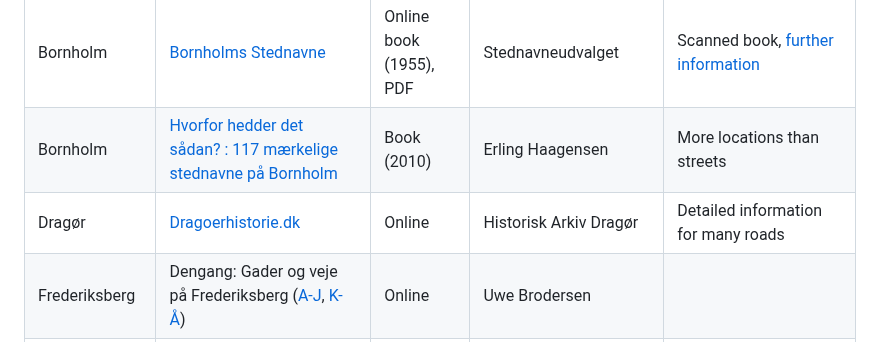
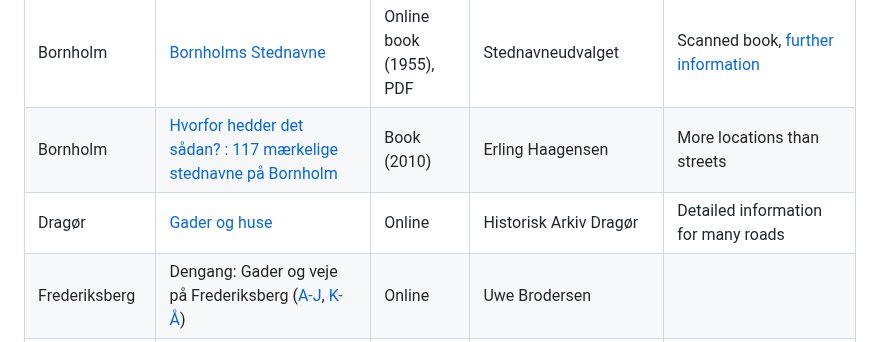
Before and after one commit to PeterBrodersen/osmetymology, a Markdown page: Resources.md, the part around the change. GitHub-like rendering.

Commit message:
Dragør, specific link

```diff
--- a/Resources.md
+++ b/Resources.md
@@ -7,7 +7,7 @@ Resources for getting information about the origin of Danish street names.
 | Bogø             | [Bogøs Historie, Adresser](https://sites.google.com/view/bogoehistorie/bog%C3%B8-bygger/adresser) | Online | Bogø Lokalhistoriske Forening |
 | Bornholm         | [Bornholms Stednavne](https://bornholmske-samlinger.dk/wp-content/uploads/2014/10/BornholmsStednavne.pdf) | Online book (1955), PDF | Stednavneudvalget | Scanned book, [further information](https://bornholmske-samlinger.dk/stednavne-paa-bornholm/) |
 | Bornholm         | [Hvorfor hedder det sådan? : 117 mærkelige stednavne på Bornholm](https://bibliotek.dk/materiale/hvorfor-hedder-det-saadan-_erling-haagensen/work-of%3A870970-basis%3A24880958?type=bog) | Book (2010) | Erling Haagensen | More locations than streets |
-| Dragør           | [Dragoerhistorie.dk](http://www.dragoerhistorie.dk/) | Online | Historisk Arkiv Dragør | Detailed information for many roads |
+| Dragør           | [Gader og huse](http://www.dragoerhistorie.dk/gader-og-huse/) | Online | Historisk Arkiv Dragør | Detailed information for many roads |
 | Frederiksberg    | Dengang: Gader og veje på Frederiksberg ([A-J](https://dengang.dk/gader-og-veje-paa-frederiksberg-a-j/), [K-Å](https://dengang.dk/flere-gader-og-veje-paa-frederiksberg/)) | Online | Uwe Brodersen |
 | Gladsaxe         | [Vejnavneregisteret](https://gladsaxe.dk/kommunen/gladsaxe-byarkiv/din-bydelshistorie/vejnavneregisteret) | Online | Gladsaxe Kommune |
 | Glostrup         | [Veje i Glostrup](https://byhistoriskhus.dk/veje) | Online | Byhistorisk Hus, Glostrup |
```
